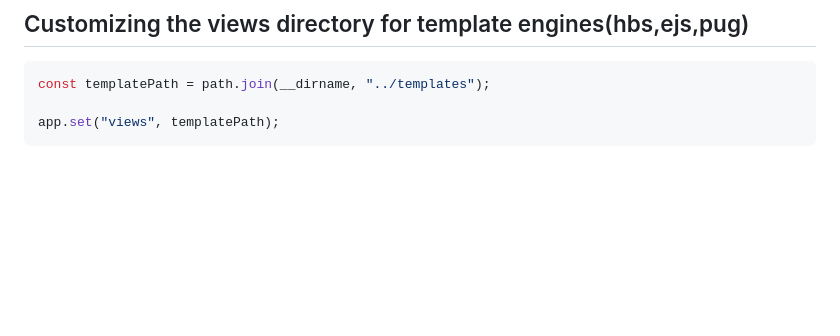
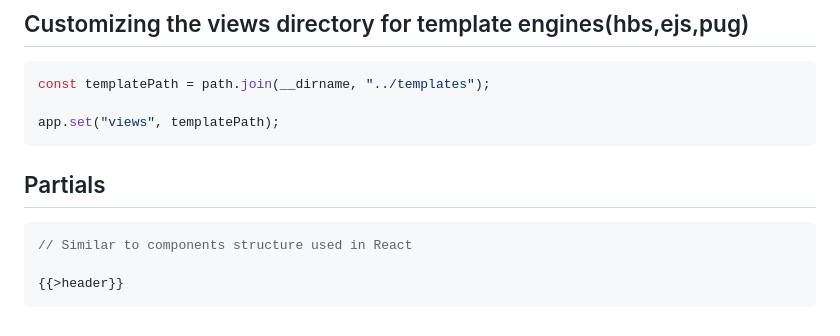
Before and after one commit to mthirumalai2905/node, a Markdown page: README.md, the part around the change. GitHub-like rendering; blank space fills up the shorter version.

````diff
--- a/README.md
+++ b/README.md
@@ -301,3 +301,11 @@ const templatePath = path.join(__dirname, "../templates");
 
 app.set("views", templatePath);
 ```
+
+## Partials
+
+```javascript
+// Similar to components structure used in React
+
+{{>header}}
+```
````
